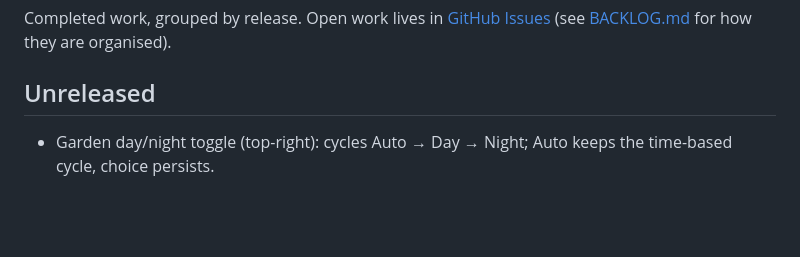
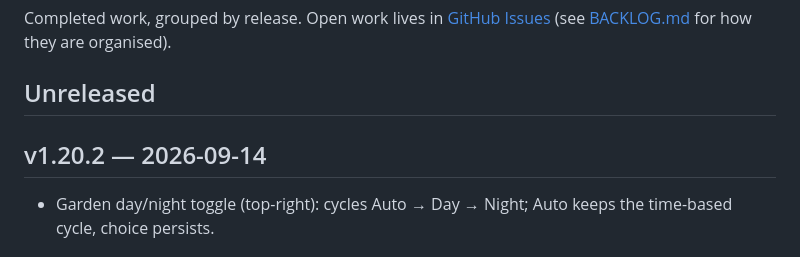
Before and after one commit to mavericksxx/pokemon-harness, a Markdown page: CHANGELOG.md, the part around the change. Drawn GitHub-style; blank space fills up the shorter version.

Commit message:
Changelog: v1.20.2 heading
Claude-Session: https://claude.ai/code/session_01SjeQbbXEkfmwCKPnAUDxKc

```diff
--- a/CHANGELOG.md
+++ b/CHANGELOG.md
@@ -3,6 +3,8 @@
 Completed work, grouped by release. Open work lives in [GitHub Issues](https://github.com/mavericksxx/pokemon-harness/issues) (see [BACKLOG.md](BACKLOG.md) for how they are organised).
 
 ## Unreleased
+
+## v1.20.2 — 2026-09-14
 
 - Garden day/night toggle (top-right): cycles Auto → Day → Night; Auto keeps the time-based cycle, choice persists.
 
```
